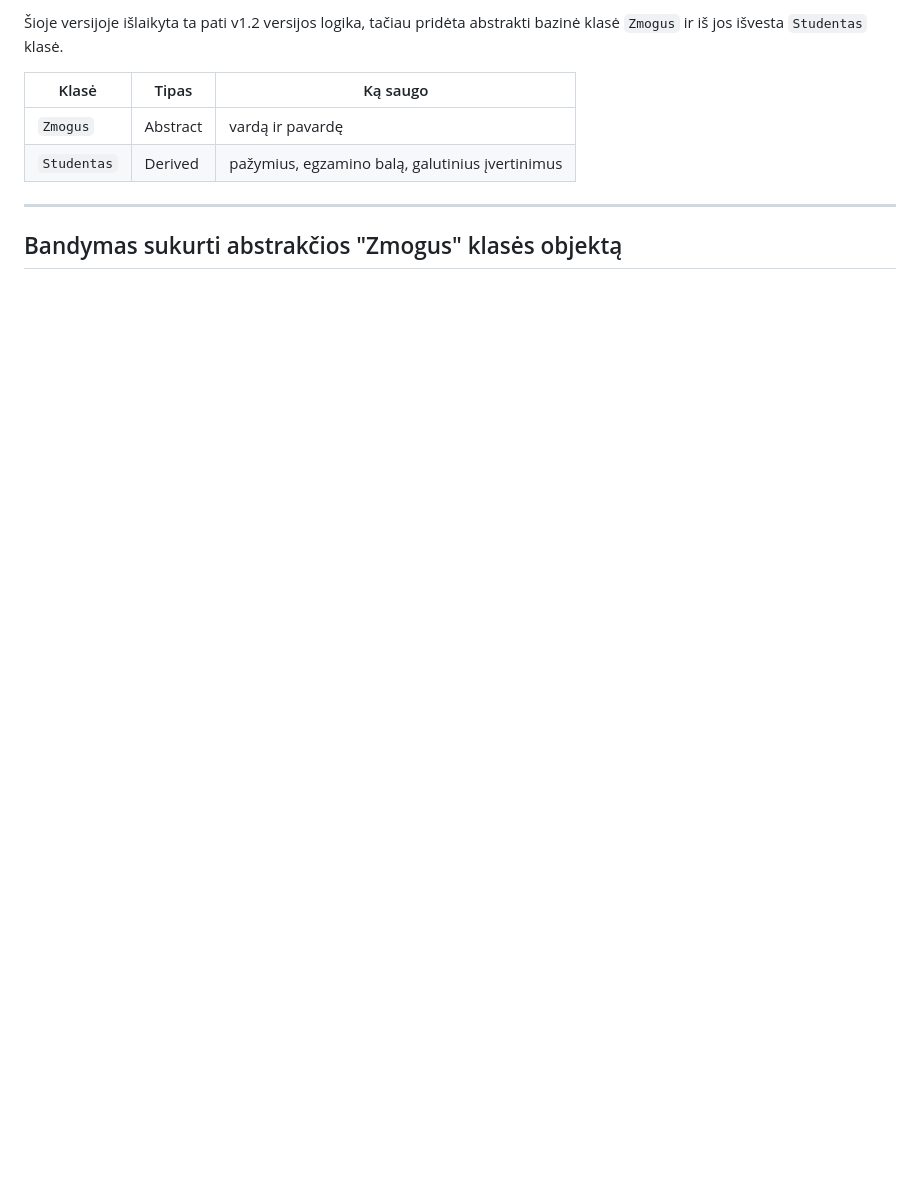
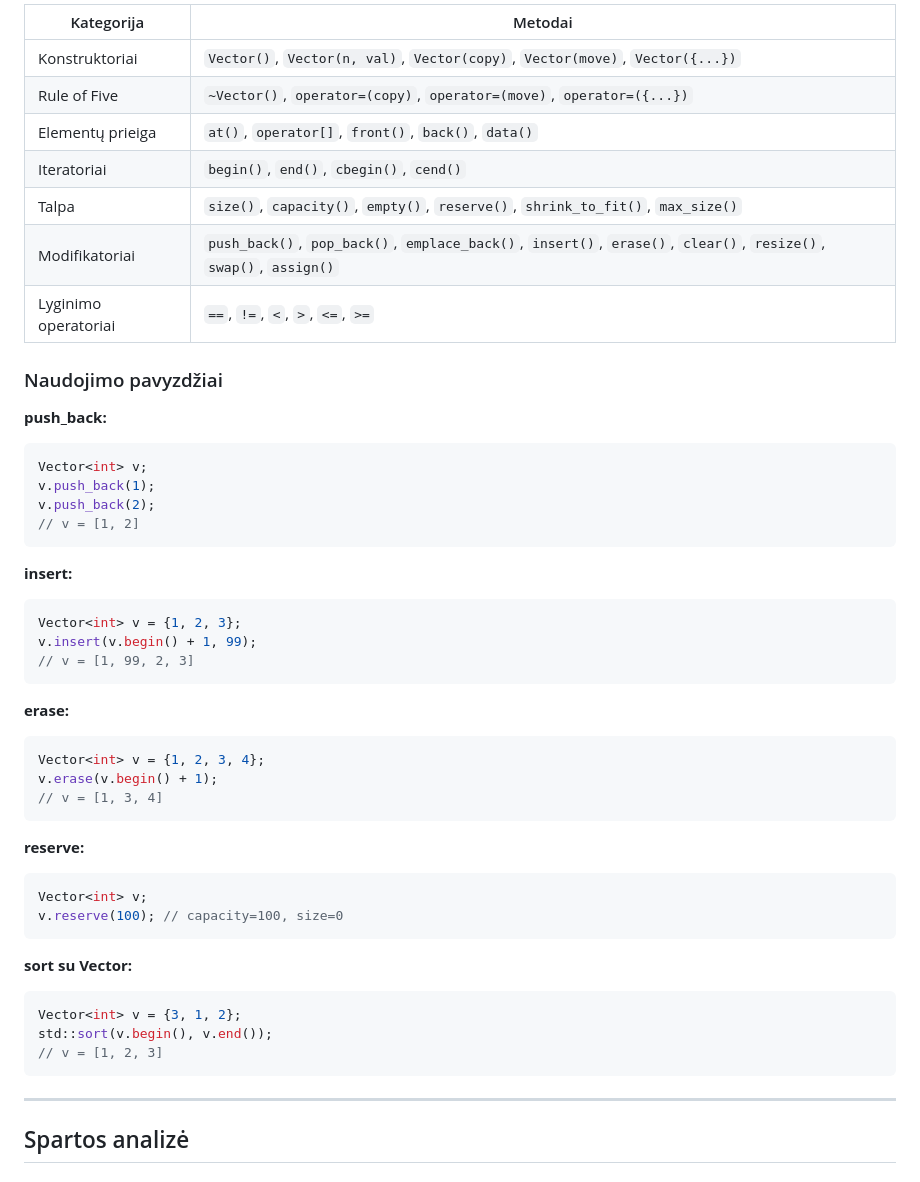
Before and after one commit to zukasdovis/objektinis_2, a Markdown page: README.md, the part around one of its changes. Drawn GitHub-style; blank space fills up the shorter version.

````diff
--- a/README.md
+++ b/README.md
@@ -75,12 +77,52 @@ Paleidus programą pasirodo meniu:
 
-Šioje versijoje išlaikyta ta pati v1.2 versijos logika, tačiau pridėta abstrakti bazinė klasė `Zmogus` ir iš jos išvesta `Studentas` klasė.
+| Kategorija | Metodai |
+|---|---|
+| Konstruktoriai | `Vector()`, `Vector(n, val)`, `Vector(copy)`, `Vector(move)`, `Vector({...})` |
+| Rule of Five | `~Vector()`, `operator=(copy)`, `operator=(move)`, `operator=({...})` |
+| Elementų prieiga | `at()`, `operator[]`, `front()`, `back()`, `data()` |
+| Iteratoriai | `begin()`, `end()`, `cbegin()`, `cend()` |
+| Talpa | `size()`, `capacity()`, `empty()`, `reserve()`, `shrink_to_fit()`, `max_size()` |
+| Modifikatoriai | `push_back()`, `pop_back()`, `emplace_back()`, `insert()`, `erase()`, `clear()`, `resize()`, `swap()`, `assign()` |
+| Lyginimo operatoriai | `==`, `!=`, `<`, `>`, `<=`, `>=` |
 
-| Klasė       | Tipas    | Ką saugo                                        |
-| ----------- | -------- | ----------------------------------------------- |
-| `Zmogus`    | Abstract | vardą ir pavardę                                |
-| `Studentas` | Derived  | pažymius, egzamino balą, galutinius įvertinimus |
+### Naudojimo pavyzdžiai
+
+**push_back:**
+```cpp
+Vector<int> v;
+v.push_back(1);
+v.push_back(2);
+// v = [1, 2]
+```
+
+**insert:**
+```cpp
+Vector<int> v = {1, 2, 3};
+v.insert(v.begin() + 1, 99);
+// v = [1, 99, 2, 3]
+```
+
+**erase:**
+```cpp
+Vector<int> v = {1, 2, 3, 4};
+v.erase(v.begin() + 1);
+// v = [1, 3, 4]
+```
+
+**reserve:**
+```cpp
+Vector<int> v;
+v.reserve(100); // capacity=100, size=0
+```
+
+**sort su Vector:**
+```cpp
+Vector<int> v = {3, 1, 2};
+std::sort(v.begin(), v.end());
+// v = [1, 2, 3]
+```
 
 ---
 
-## Bandymas sukurti abstrakčios "Zmogus" klasės objektą
+## Spartos analizė
 
````
Also changed, not shown: other parts of README.md (+129 -56 lines).
